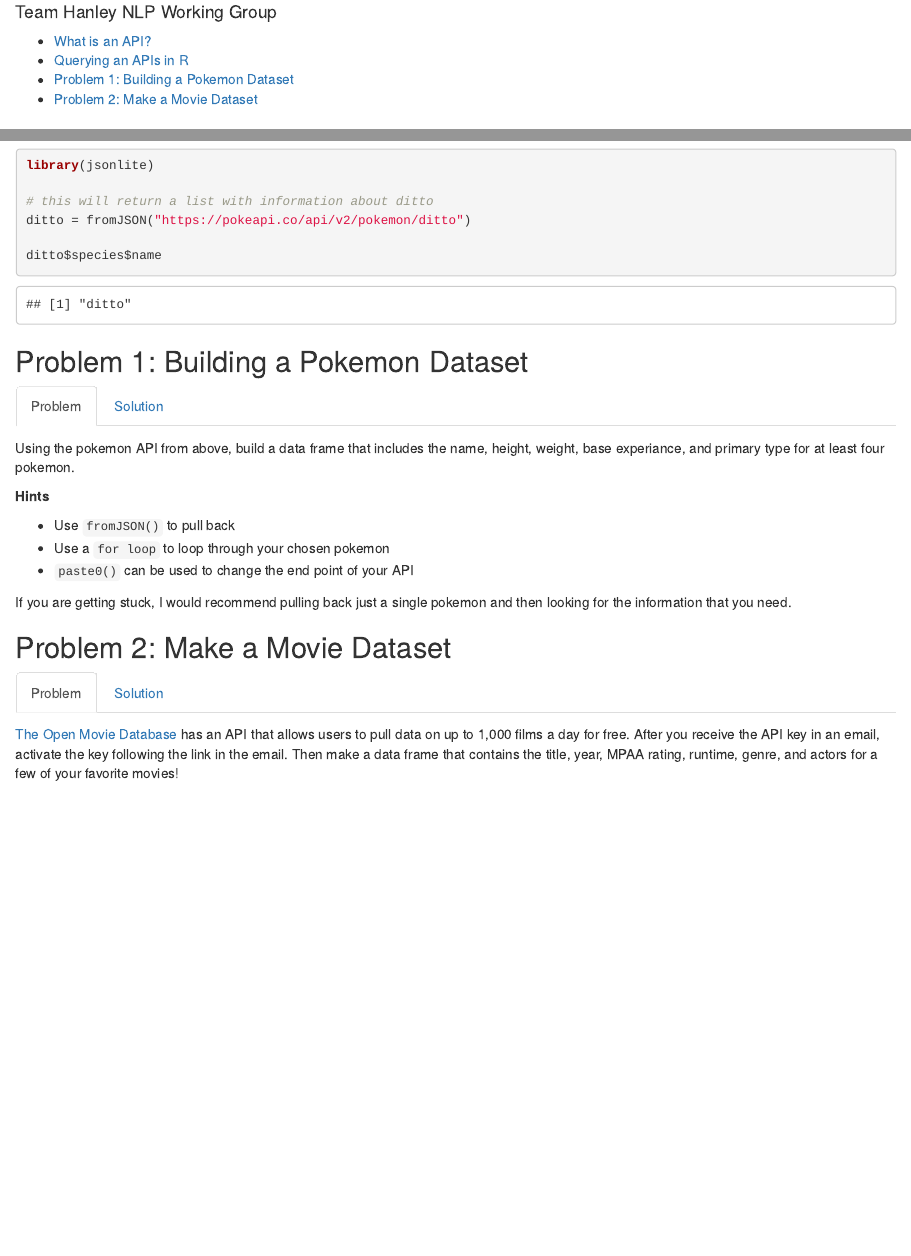
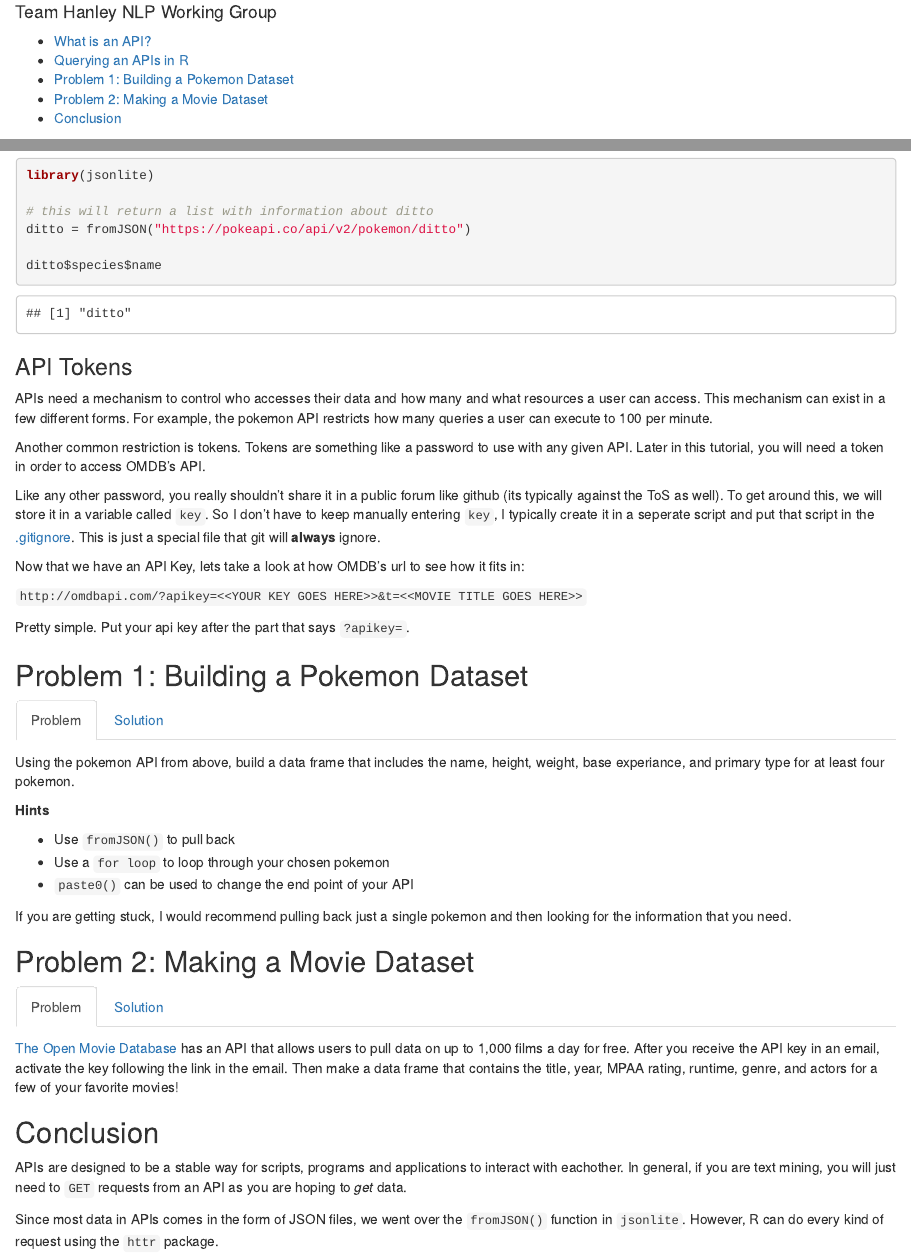
Before and after one commit to corydonbaylor/nlp-group-project, an R Markdown document (markdowns/api-turtorial.Rmd): the page in a window 1100 px wide, from 70 px down, and a second part further down, joined at a grey line. The pictures show the output file markdowns/api-turtorial.html that the author committed with the source, opened offline.

Commit message:
added conclusion

````diff
--- a/markdowns/api-turtorial.Rmd
+++ b/markdowns/api-turtorial.Rmd
@@ -6,6 +6,12 @@ output:
     toc: TRUE
     toc_depth: 2
 ---
+```{r, include=F}
+
+source("../keys.R")
+
+```
+
 
 ## What is an API?
 An API stands for Application Program Interface, which may sound complicated, but all it is is a way for different programs to talk to each other. In this tutorial, we will go over a particular subset of APIs called RESTful APIs, which is simply a design pattern or type of APIs that is designed to be easy to use.
@@ -55,6 +61,19 @@ ditto = fromJSON("https://pokeapi.co/api/v2/pokemon/ditto")
 ditto$species$name
 
 ```
+
+### API Tokens
+APIs need a mechanism to control who accesses their data and how many and what resources a user can access. This mechanism can exist in a few different forms. For example, the pokemon API restricts how many queries a user can execute to 100 per minute.
+
+Another common restriction is tokens. Tokens are something like a password to use with any given API. Later in this tutorial, you will need a token in order to access OMDB's API.
+
+Like any other password, you really shouldn't share it in a public forum like github (its typically against the ToS as well). To get around this, we will store it in a variable called `key`. So I don't have to keep manually entering `key`, I typically create it in a seperate script and put that script in the [.gitignore](https://www.atlassian.com/git/tutorials/saving-changes/gitignore). This is just a special file that git will **always** ignore.
+
+Now that we have an API Key, lets take a look at how OMDB's url to see how it fits in:
+
+`http://omdbapi.com/?apikey=<<YOUR KEY GOES HERE>>&t=<<MOVIE TITLE GOES HERE>>`
+
+Pretty simple. Put your api key after the part that says `?apikey=`.
 
 ## Problem 1: Building a Pokemon Dataset {.tabset .tabset-fade}
 
@@ -117,15 +136,11 @@ kable(head(pokemon_df), format = "html")%>%
 ```
 
 
-## Problem 2: Make a Movie Dataset {.tabset .tabset-fade}
+## Problem 2: Making a Movie Dataset {.tabset .tabset-fade}
 
 ### Problem
 
 [The Open Movie Database](http://www.omdbapi.com/apikey.aspx) has an API that allows users to pull data on up to 1,000 films a day for free. After you receive the API key in an email, activate the key following the link in the email. Then make a data frame that contains the title, year, MPAA rating, runtime, genre, and actors for a few of your favorite movies!
-
-<br>
-<br>
-<br>
 
 ### Solution
 
@@ -148,7 +163,7 @@ films = c("Batman+Begins", "The+Incredibles", "The+Godfather", "Parasite")
 
 for(i in 1:length(films)){
 
-  data = fromJSON(paste0("http://omdbapi.com/?apikey=765ce2a6&t=", films[i]))
+  data = fromJSON(paste0("http://omdbapi.com/?apikey=", key,"&t=", films[i]))
 
   titles = append(titles, data$Title)
   years = append(years, data$Year)
@@ -171,3 +186,7 @@ kable(head(film_df), format = "html")%>%
   kable_styling("striped")
 
 ```
+## Conclusion
+APIs are designed to be a stable way for scripts, programs and applications to interact with eachother. In general, if you are text mining, you will just need to `GET` requests from an API as you are hoping to *get* data.
+
+Since most data in APIs comes in the form of JSON files, we went over the `fromJSON()` function in `jsonlite`. However, R can do every kind of request using the `httr` package.
````
Also changed, not shown: markdowns/api-turtorial.html.
